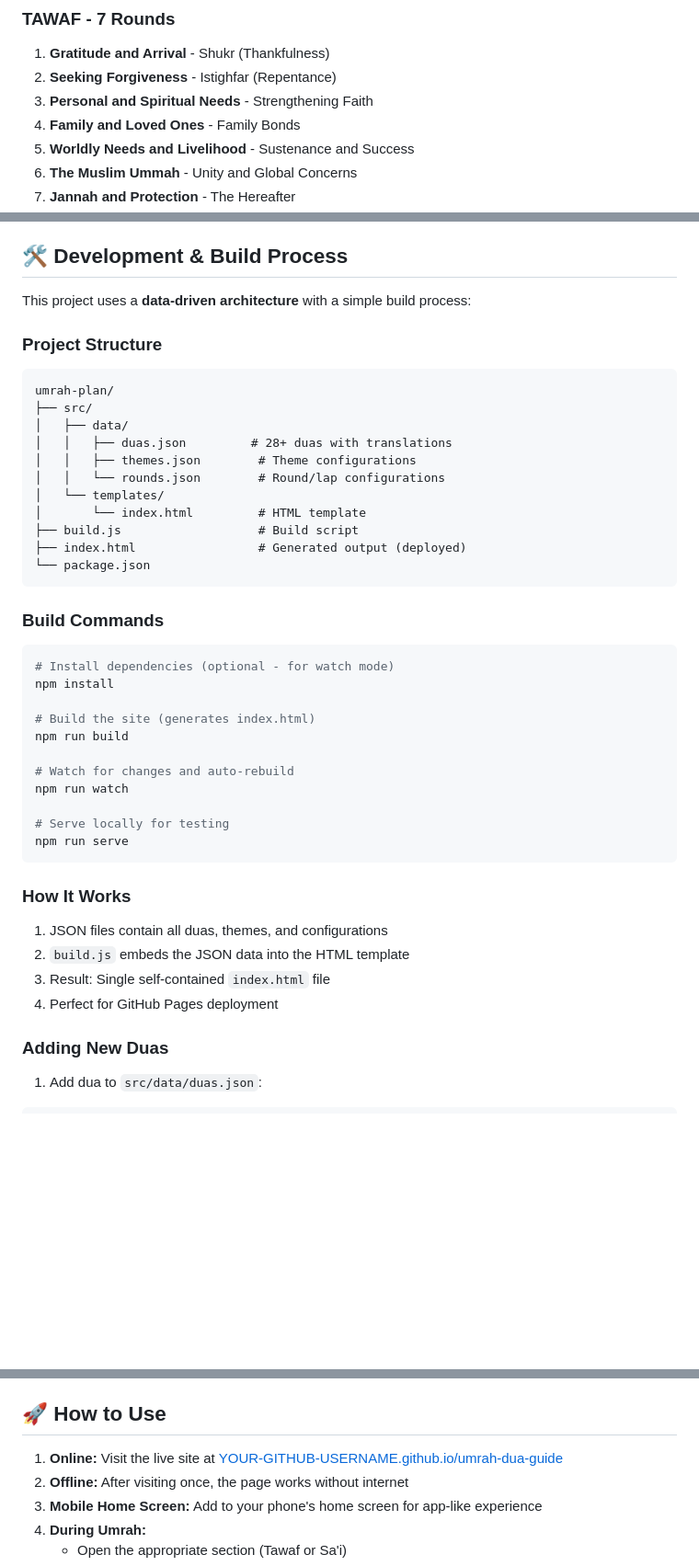
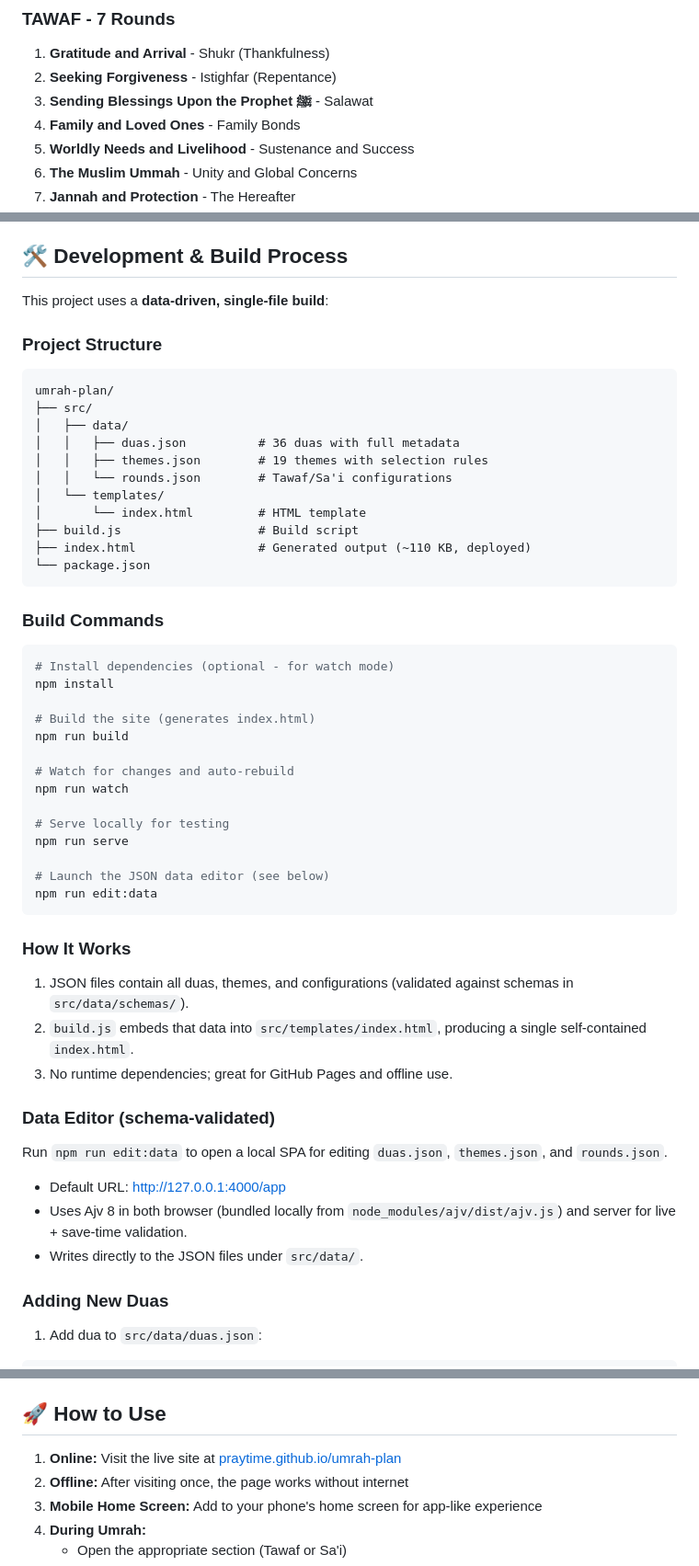
Before and after one commit to praytime/umrah-plan, a Markdown page: README.md, 3 parts joined by grey strips. Shown: that part at 92% size. Rendered like a GitHub page; blank space fills up the shorter version.

Commit message:
Update README with data editor and current details

````diff
--- a/README.md
+++ b/README.md
@@ -43,7 +43,7 @@ The Prophet's ﷺ most beloved duas are integrated into the appropriate thematic
 ### TAWAF - 7 Rounds
 1. **Gratitude and Arrival** - Shukr (Thankfulness)
 2. **Seeking Forgiveness** - Istighfar (Repentance)
-3. **Personal and Spiritual Needs** - Strengthening Faith
+3. **Sending Blessings Upon the Prophet ﷺ** - Salawat
 4. **Family and Loved Ones** - Family Bonds
 5. **Worldly Needs and Livelihood** - Sustenance and Success
 6. **The Muslim Ummah** - Unity and Global Concerns
@@ -67,20 +67,20 @@ The Prophet's ﷺ most beloved duas are integrated into the appropriate thematic
 
 ## 🛠️ Development & Build Process
 
-This project uses a **data-driven architecture** with a simple build process:
+This project uses a **data-driven, single-file build**:
 
 ### Project Structure
 ```
 umrah-plan/
 ├── src/
 │   ├── data/
-│   │   ├── duas.json         # 28+ duas with translations
-│   │   ├── themes.json        # Theme configurations
-│   │   └── rounds.json        # Round/lap configurations
+│   │   ├── duas.json          # 36 duas with full metadata
+│   │   ├── themes.json        # 19 themes with selection rules
+│   │   └── rounds.json        # Tawaf/Sa'i configurations
 │   └── templates/
 │       └── index.html         # HTML template
 ├── build.js                   # Build script
-├── index.html                 # Generated output (deployed)
+├── index.html                 # Generated output (~110 KB, deployed)
 └── package.json
 ```
 
@@ -97,13 +97,21 @@ npm run watch
 
 # Serve locally for testing
 npm run serve
+
+# Launch the JSON data editor (see below)
+npm run edit:data
 ```
 
 ### How It Works
-1. JSON files contain all duas, themes, and configurations
-2. `build.js` embeds the JSON data into the HTML template
-3. Result: Single self-contained `index.html` file
-4. Perfect for GitHub Pages deployment
+1. JSON files contain all duas, themes, and configurations (validated against schemas in `src/data/schemas/`).
+2. `build.js` embeds that data into `src/templates/index.html`, producing a single self-contained `index.html`.
+3. No runtime dependencies; great for GitHub Pages and offline use.
+
+### Data Editor (schema-validated)
+Run `npm run edit:data` to open a local SPA for editing `duas.json`, `themes.json`, and `rounds.json`.
+- Default URL: http://127.0.0.1:4000/app
+- Uses Ajv 8 in both browser (bundled locally from `node_modules/ajv/dist/ajv.js`) and server for live + save-time validation.
+- Writes directly to the JSON files under `src/data/`.
 
 ### Adding New Duas
 1. Add dua to `src/data/duas.json`:
@@ -139,7 +147,7 @@ npm run serve
 
 ## 🚀 How to Use
 
-1. **Online:** Visit the live site at [YOUR-GITHUB-USERNAME.github.io/umrah-dua-guide](https://YOUR-GITHUB-USERNAME.github.io/umrah-dua-guide)
+1. **Online:** Visit the live site at [praytime.github.io/umrah-plan](https://praytime.github.io/umrah-plan)
 2. **Offline:** After visiting once, the page works without internet
 3. **Mobile Home Screen:** Add to your phone's home screen for app-like experience
 4. **During Umrah:**
````
